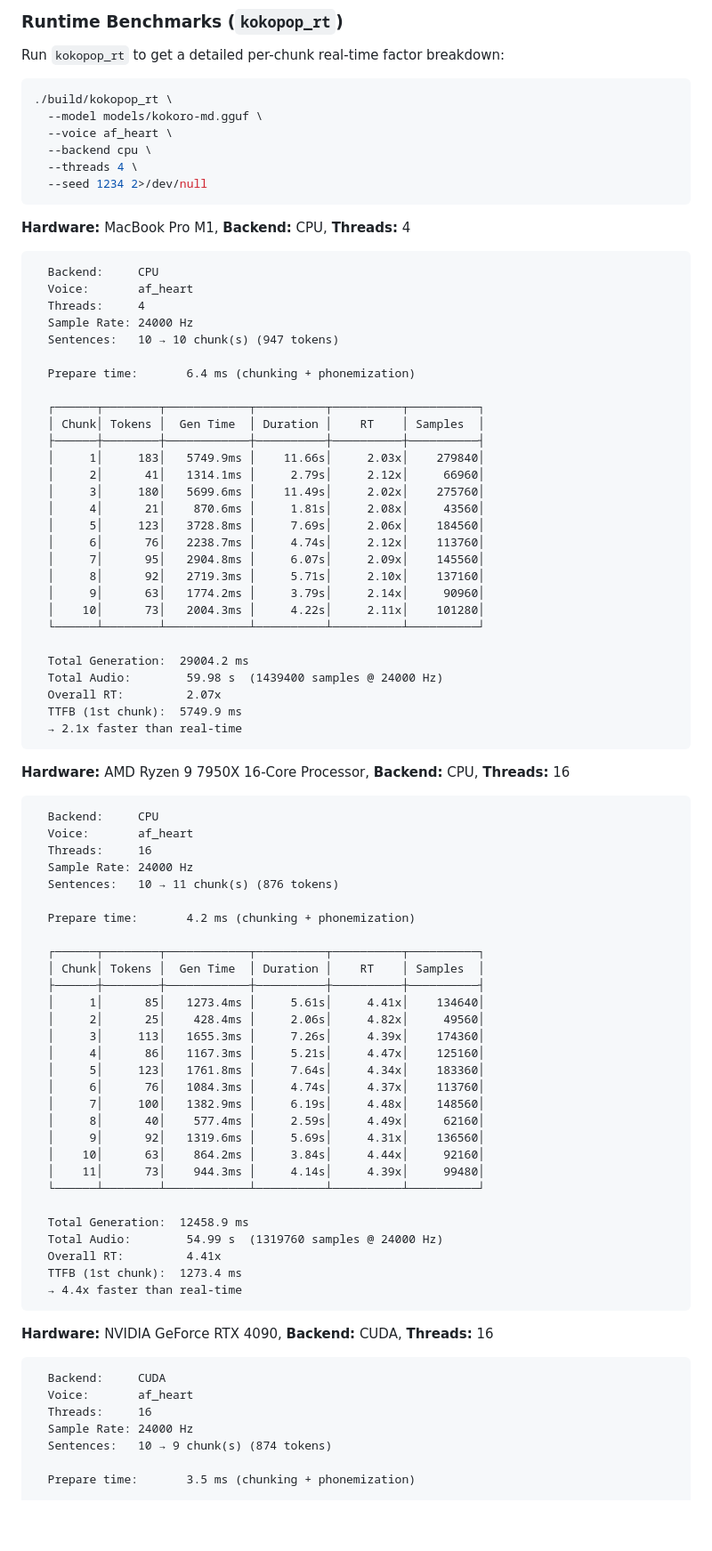
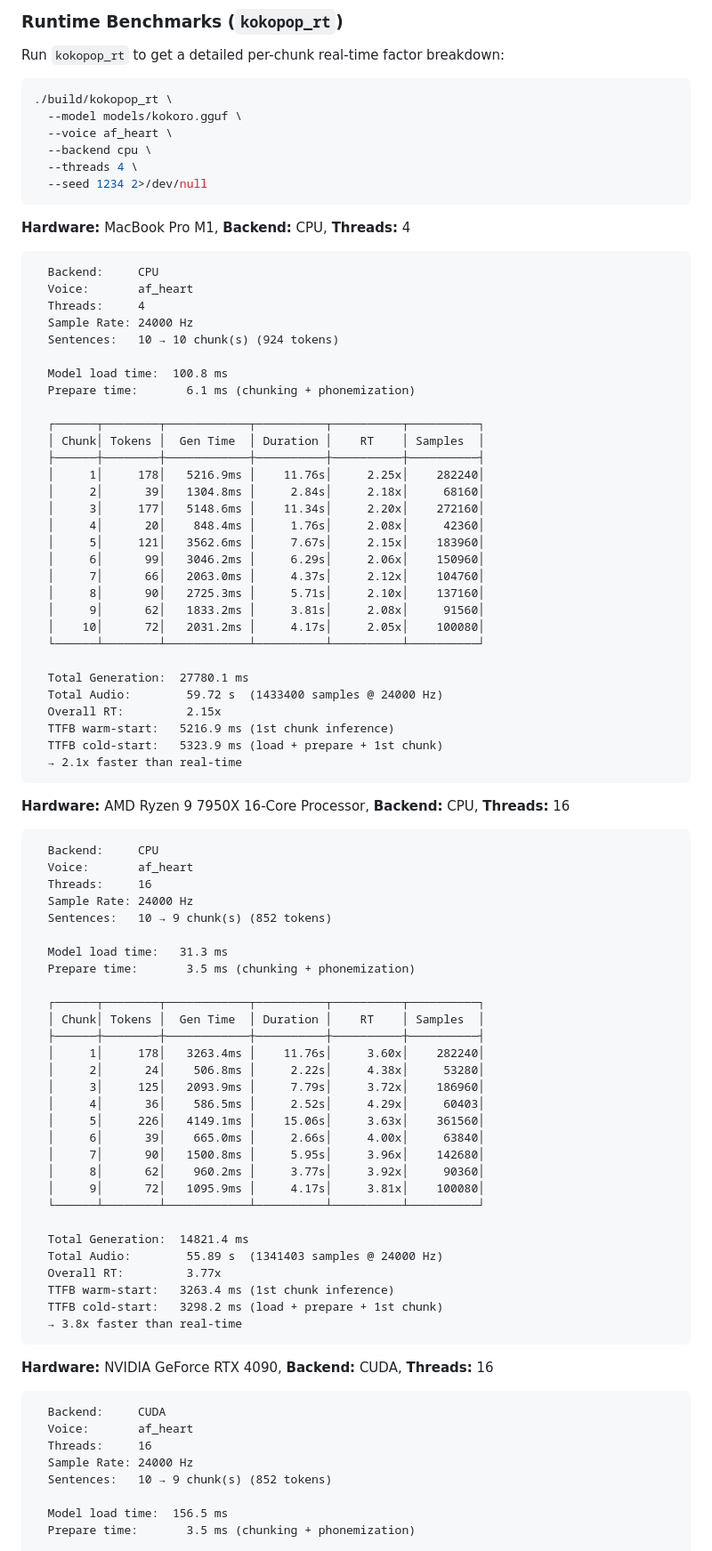
Before and after one commit to tterrasson/kokopop, a Markdown page: README.md, the part around one of its changes. Shown at 89% size. Rendered like a GitHub page; blank space fills up the shorter version.

Commit message:
docs: update benchmarks

````diff
--- a/README.md
+++ b/README.md
@@ -441,7 +441,7 @@ Run `kokopop_rt` to get a detailed per-chunk real-time factor breakdown:
 
 ```bash
 ./build/kokopop_rt \
-  --model models/kokoro-md.gguf \
+  --model models/kokoro.gguf \
   --voice af_heart \
   --backend cpu \
   --threads 4 \
@@ -455,29 +455,31 @@ Run `kokopop_rt` to get a detailed per-chunk real-time factor breakdown:
   Voice:       af_heart
   Threads:     4
   Sample Rate: 24000 Hz
-  Sentences:   10 → 10 chunk(s) (947 tokens)
+  Sentences:   10 → 10 chunk(s) (924 tokens)
 
-  Prepare time:       6.4 ms (chunking + phonemization)
+  Model load time:  100.8 ms
+  Prepare time:       6.1 ms (chunking + phonemization)
 
   ┌──────┬────────┬────────────┬──────────┬──────────┬──────────┐
   │ Chunk│ Tokens │  Gen Time  │ Duration │    RT    │ Samples  │
   ├──────┼────────┼────────────┼──────────┼──────────┼──────────┤
-  │     1│     183│   5749.9ms │    11.66s│     2.03x│    279840│
-  │     2│      41│   1314.1ms │     2.79s│     2.12x│     66960│
-  │     3│     180│   5699.6ms │    11.49s│     2.02x│    275760│
-  │     4│      21│    870.6ms │     1.81s│     2.08x│     43560│
-  │     5│     123│   3728.8ms │     7.69s│     2.06x│    184560│
-  │     6│      76│   2238.7ms │     4.74s│     2.12x│    113760│
-  │     7│      95│   2904.8ms │     6.07s│     2.09x│    145560│
-  │     8│      92│   2719.3ms │     5.71s│     2.10x│    137160│
-  │     9│      63│   1774.2ms │     3.79s│     2.14x│     90960│
-  │    10│      73│   2004.3ms │     4.22s│     2.11x│    101280│
+  │     1│     178│   5216.9ms │    11.76s│     2.25x│    282240│
+  │     2│      39│   1304.8ms │     2.84s│     2.18x│     68160│
+  │     3│     177│   5148.6ms │    11.34s│     2.20x│    272160│
+  │     4│      20│    848.4ms │     1.76s│     2.08x│     42360│
+  │     5│     121│   3562.6ms │     7.67s│     2.15x│    183960│
+  │     6│      99│   3046.2ms │     6.29s│     2.06x│    150960│
+  │     7│      66│   2063.0ms │     4.37s│     2.12x│    104760│
+  │     8│      90│   2725.3ms │     5.71s│     2.10x│    137160│
+  │     9│      62│   1833.2ms │     3.81s│     2.08x│     91560│
+  │    10│      72│   2031.2ms │     4.17s│     2.05x│    100080│
   └──────┴────────┴────────────┴──────────┴──────────┴──────────┘
 
-  Total Generation:  29004.2 ms
-  Total Audio:        59.98 s  (1439400 samples @ 24000 Hz)
-  Overall RT:         2.07x
-  TTFB (1st chunk):  5749.9 ms
+  Total Generation:  27780.1 ms
+  Total Audio:        59.72 s  (1433400 samples @ 24000 Hz)
+  Overall RT:         2.15x
+  TTFB warm-start:   5216.9 ms (1st chunk inference)
+  TTFB cold-start:   5323.9 ms (load + prepare + 1st chunk)
   → 2.1x faster than real-time
 ```
 
@@ -488,31 +490,31 @@ Run `kokopop_rt` to get a detailed per-chunk real-time factor breakdown:
   Voice:       af_heart
   Threads:     16
   Sample Rate: 24000 Hz
-  Sentences:   10 → 11 chunk(s) (876 tokens)
+  Sentences:   10 → 9 chunk(s) (852 tokens)
 
-  Prepare time:       4.2 ms (chunking + phonemization)
+  Model load time:   31.3 ms
+  Prepare time:       3.5 ms (chunking + phonemization)
 
   ┌──────┬────────┬────────────┬──────────┬──────────┬──────────┐
   │ Chunk│ Tokens │  Gen Time  │ Duration │    RT    │ Samples  │
   ├──────┼────────┼────────────┼──────────┼──────────┼──────────┤
-  │     1│      85│   1273.4ms │     5.61s│     4.41x│    134640│
-  │     2│      25│    428.4ms │     2.06s│     4.82x│     49560│
-  │     3│     113│   1655.3ms │     7.26s│     4.39x│    174360│
-  │     4│      86│   1167.3ms │     5.21s│     4.47x│    125160│
-  │     5│     123│   1761.8ms │     7.64s│     4.34x│    183360│
-  │     6│      76│   1084.3ms │     4.74s│     4.37x│    113760│
-  │     7│     100│   1382.9ms │     6.19s│     4.48x│    148560│
-  │     8│      40│    577.4ms │     2.59s│     4.49x│     62160│
-  │     9│      92│   1319.6ms │     5.69s│     4.31x│    136560│
-  │    10│      63│    864.2ms │     3.84s│     4.44x│     92160│
-  │    11│      73│    944.3ms │     4.14s│     4.39x│     99480│
+  │     1│     178│   3263.4ms │    11.76s│     3.60x│    282240│
+  │     2│      24│    506.8ms │     2.22s│     4.38x│     53280│
+  │     3│     125│   2093.9ms │     7.79s│     3.72x│    186960│
+  │     4│      36│    586.5ms │     2.52s│     4.29x│     60403│
+  │     5│     226│   4149.1ms │    15.06s│     3.63x│    361560│
+  │     6│      39│    665.0ms │     2.66s│     4.00x│     63840│
+  │     7│      90│   1500.8ms │     5.95s│     3.96x│    142680│
+  │     8│      62│    960.2ms │     3.77s│     3.92x│     90360│
+  │     9│      72│   1095.9ms │     4.17s│     3.81x│    100080│
   └──────┴────────┴────────────┴──────────┴──────────┴──────────┘
 
-  Total Generation:  12458.9 ms
-  Total Audio:        54.99 s  (1319760 samples @ 24000 Hz)
-  Overall RT:         4.41x
-  TTFB (1st chunk):  1273.4 ms
-  → 4.4x faster than real-time
+  Total Generation:  14821.4 ms
+  Total Audio:        55.89 s  (1341403 samples @ 24000 Hz)
+  Overall RT:         3.77x
+  TTFB warm-start:   3263.4 ms (1st chunk inference)
+  TTFB cold-start:   3298.2 ms (load + prepare + 1st chunk)
+  → 3.8x faster than real-time
 ```
 
 **Hardware:** NVIDIA GeForce RTX 4090, **Backend:** CUDA, **Threads:** 16
@@ -522,8 +524,9 @@ Run `kokopop_rt` to get a detailed per-chunk real-time factor breakdown:
   Voice:       af_heart
   Threads:     16
   Sample Rate: 24000 Hz
-  Sentences:   10 → 9 chunk(s) (874 tokens)
+  Sentences:   10 → 9 chunk(s) (852 tokens)
 
+  Model load time:  156.5 ms
   Prepare time:       3.5 ms (chunking + phonemization)
 
   ┌──────┬────────┬────────────┬──────────┬──────────┬──────────┐
````
Also changed, not shown: other parts of README.md (+14 -13 lines).
